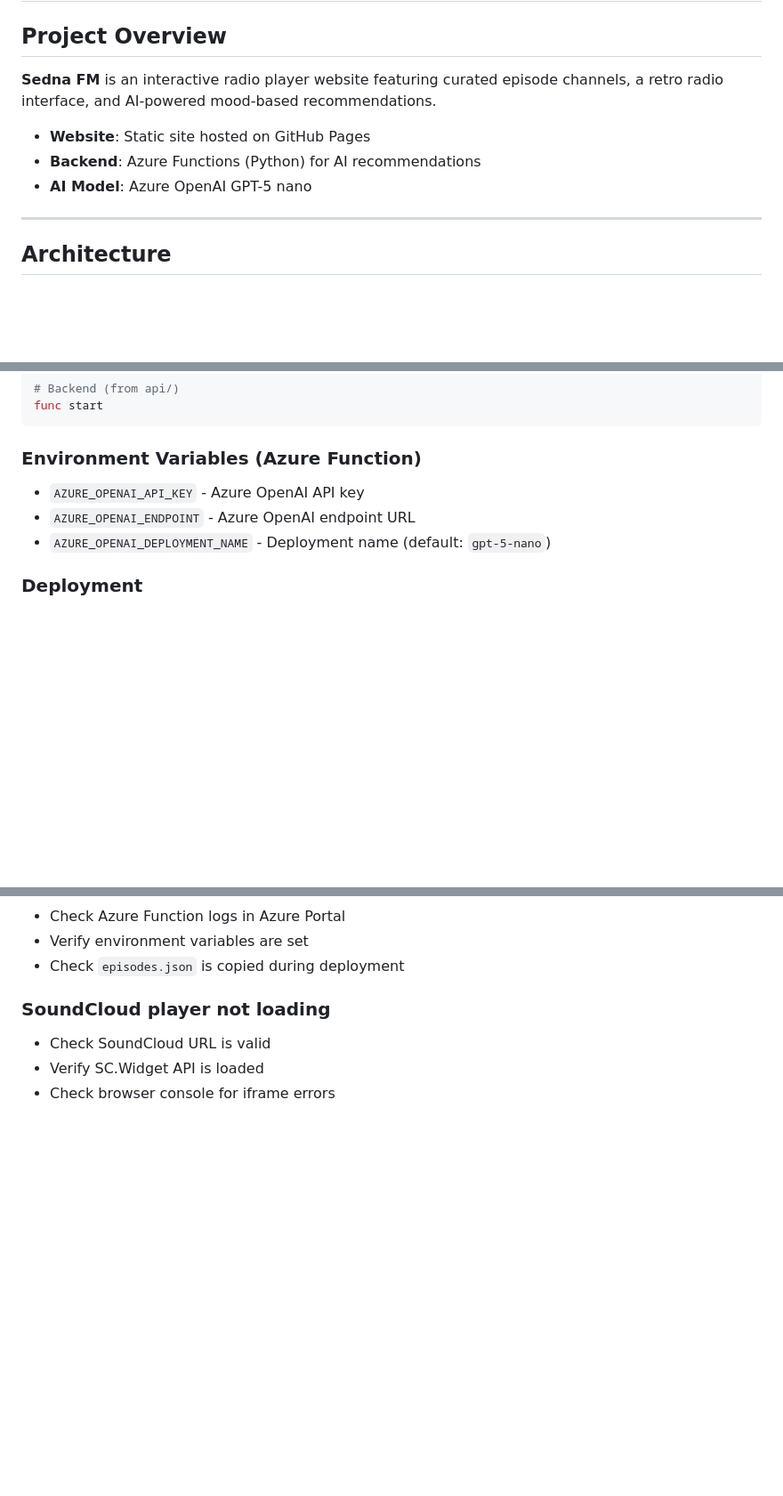
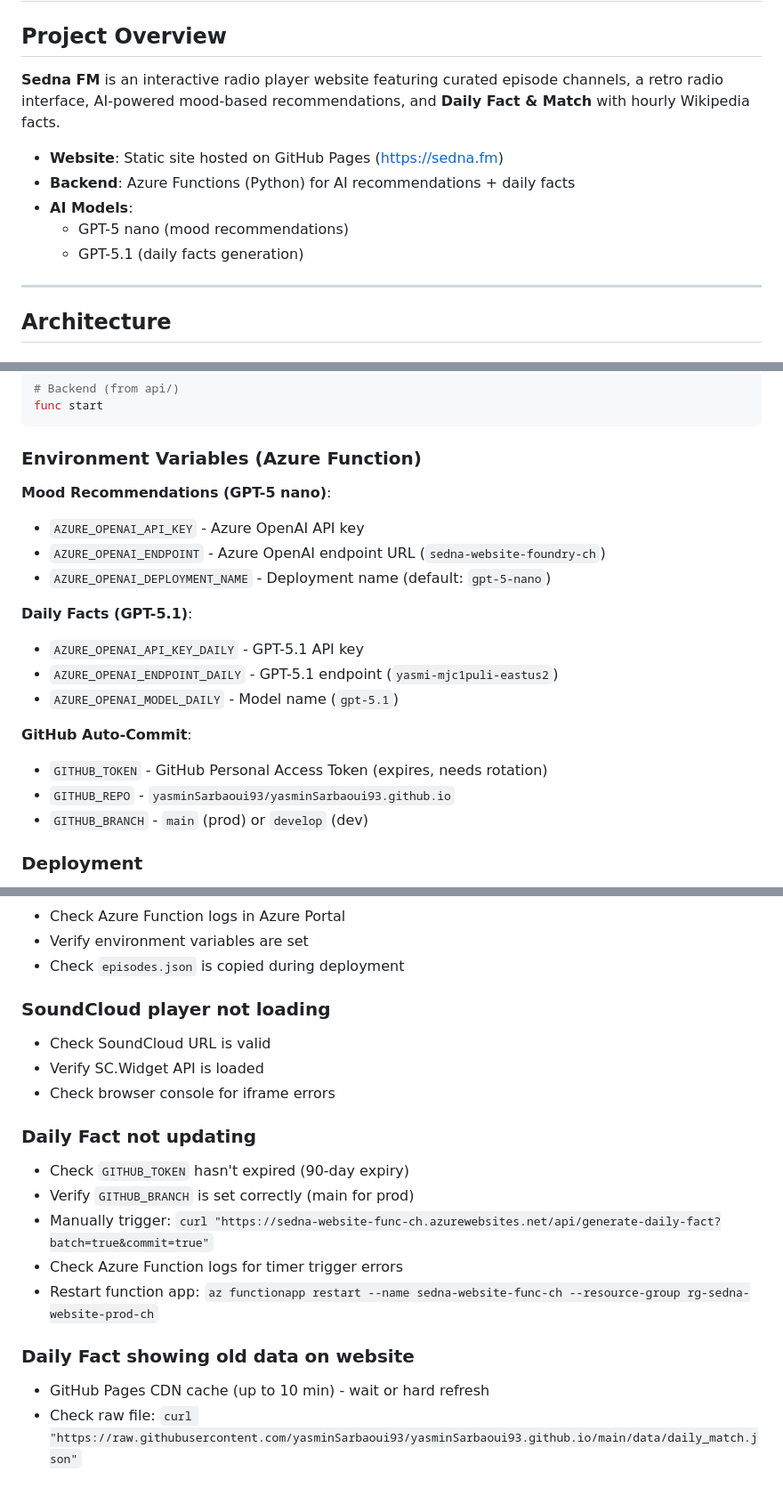
Before and after one commit to yasminSarbaoui93/yasminSarbaoui93.github.io, a Markdown page: .apm/instructions/sedna-project.instructions.md, 3 parts joined by grey strips. Shown at 89% size. Drawn GitHub-style; blank space fills up the shorter version.

````diff
--- a/.apm/instructions/sedna-project.instructions.md
+++ b/.apm/instructions/sedna-project.instructions.md
@@ -7,11 +7,13 @@ applyTo: '**'
 
 ## Project Overview
 
-**Sedna FM** is an interactive radio player website featuring curated episode channels, a retro radio interface, and AI-powered mood-based recommendations.
+**Sedna FM** is an interactive radio player website featuring curated episode channels, a retro radio interface, AI-powered mood-based recommendations, and **Daily Fact & Match** with hourly Wikipedia facts.
 
-- **Website**: Static site hosted on GitHub Pages
-- **Backend**: Azure Functions (Python) for AI recommendations
-- **AI Model**: Azure OpenAI GPT-5 nano
+- **Website**: Static site hosted on GitHub Pages (https://sedna.fm)
+- **Backend**: Azure Functions (Python) for AI recommendations + daily facts
+- **AI Models**:
+  - GPT-5 nano (mood recommendations)
+  - GPT-5.1 (daily facts generation)
 
 ---
 
@@ -116,9 +170,21 @@ func start
 ```
 
 ### Environment Variables (Azure Function)
+
+**Mood Recommendations (GPT-5 nano)**:
 - `AZURE_OPENAI_API_KEY` - Azure OpenAI API key
-- `AZURE_OPENAI_ENDPOINT` - Azure OpenAI endpoint URL
+- `AZURE_OPENAI_ENDPOINT` - Azure OpenAI endpoint URL (`sedna-website-foundry-ch`)
 - `AZURE_OPENAI_DEPLOYMENT_NAME` - Deployment name (default: `gpt-5-nano`)
+
+**Daily Facts (GPT-5.1)**:
+- `AZURE_OPENAI_API_KEY_DAILY` - GPT-5.1 API key
+- `AZURE_OPENAI_ENDPOINT_DAILY` - GPT-5.1 endpoint (`yasmi-mjc1puli-eastus2`)
+- `AZURE_OPENAI_MODEL_DAILY` - Model name (`gpt-5.1`)
+
+**GitHub Auto-Commit**:
+- `GITHUB_TOKEN` - GitHub Personal Access Token (expires, needs rotation)
+- `GITHUB_REPO` - `yasminSarbaoui93/yasminSarbaoui93.github.io`
+- `GITHUB_BRANCH` - `main` (prod) or `develop` (dev)
 
 ### Deployment
 1. Work on `develop` branch
@@ -180,3 +248,14 @@ If more sophisticated memory/conversation is needed:
 - Check SoundCloud URL is valid
 - Verify SC.Widget API is loaded
 - Check browser console for iframe errors
+
+### Daily Fact not updating
+- Check `GITHUB_TOKEN` hasn't expired (90-day expiry)
+- Verify `GITHUB_BRANCH` is set correctly (main for prod)
+- Manually trigger: `curl "https://sedna-website-func-ch.azurewebsites.net/api/generate-daily-fact?batch=true&commit=true"`
+- Check Azure Function logs for timer trigger errors
+- Restart function app: `az functionapp restart --name sedna-website-func-ch --resource-group rg-sedna-website-prod-ch`
+
+### Daily Fact showing old data on website
+- GitHub Pages CDN cache (up to 10 min) - wait or hard refresh
+- Check raw file: `curl "https://raw.githubusercontent.com/yasminSarbaoui93/yasminSarbaoui93.github.io/main/data/daily_match.json"`
````
Also changed, not shown: other parts of .apm/instructions/sedna-project.instructions.md (+55 -1 lines), README.md (+22 -3 lines).
